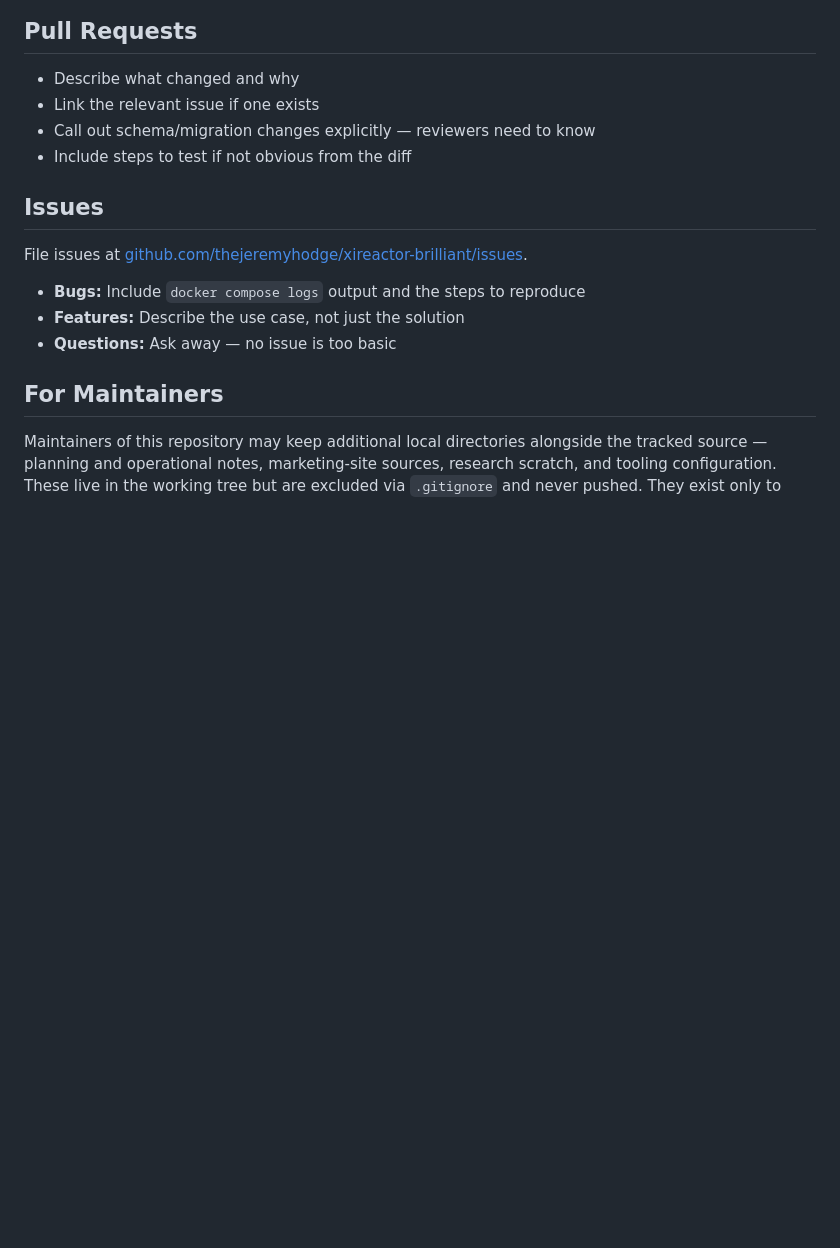
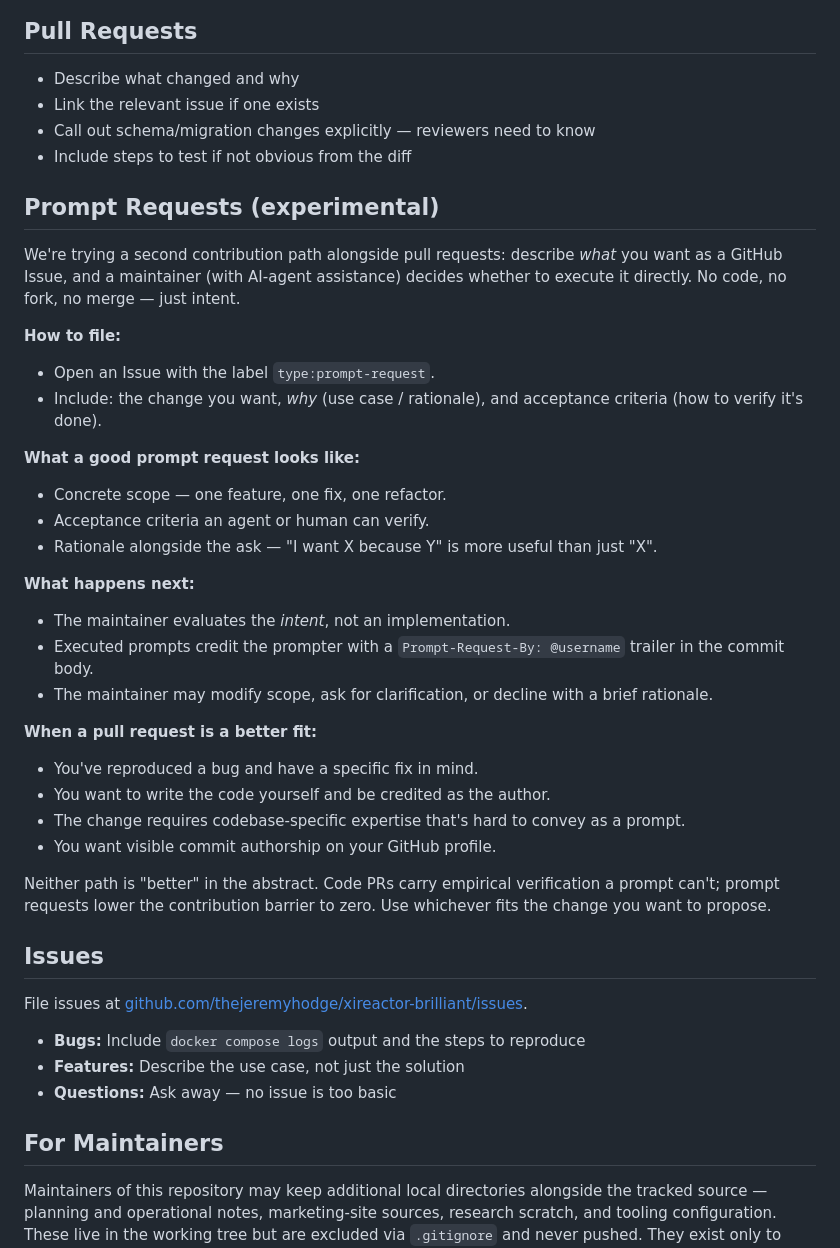
Before and after one commit to thejeremyhodge/xireactor-brilliant, a Markdown page: CONTRIBUTING.md, the part around the change. Drawn GitHub-style; blank space fills up the shorter version.

Commit message:
docs: introduce prompt-requests as experimental contribution path
Second contribution path alongside traditional PRs: contributors describe
intent in a GitHub Issue (label: type:prompt-request) and the maintainer
decides whether to execute directly. Lowers onboarding floor to zero for
contributors who have clear ideas but don't want to clone/fork.

Doc-only change — merging directly to main per CONTRIBUTING policy.

Co-Authored-By: Claude Opus 4.6 (1M context) <noreply@anthropic.com>

```diff
--- a/CONTRIBUTING.md
+++ b/CONTRIBUTING.md
@@ -70,6 +70,32 @@ chore: bump anthropic SDK to 0.40
 - Call out schema/migration changes explicitly — reviewers need to know
 - Include steps to test if not obvious from the diff
 
+## Prompt Requests (experimental)
+
+We're trying a second contribution path alongside pull requests: describe *what* you want as a GitHub Issue, and a maintainer (with AI-agent assistance) decides whether to execute it directly. No code, no fork, no merge — just intent.
+
+**How to file:**
+- Open an Issue with the label `type:prompt-request`.
+- Include: the change you want, *why* (use case / rationale), and acceptance criteria (how to verify it's done).
+
+**What a good prompt request looks like:**
+- Concrete scope — one feature, one fix, one refactor.
+- Acceptance criteria an agent or human can verify.
+- Rationale alongside the ask — "I want X because Y" is more useful than just "X".
+
+**What happens next:**
+- The maintainer evaluates the *intent*, not an implementation.
+- Executed prompts credit the prompter with a `Prompt-Request-By: @username` trailer in the commit body.
+- The maintainer may modify scope, ask for clarification, or decline with a brief rationale.
+
+**When a pull request is a better fit:**
+- You've reproduced a bug and have a specific fix in mind.
+- You want to write the code yourself and be credited as the author.
+- The change requires codebase-specific expertise that's hard to convey as a prompt.
+- You want visible commit authorship on your GitHub profile.
+
+Neither path is "better" in the abstract. Code PRs carry empirical verification a prompt can't; prompt requests lower the contribution barrier to zero. Use whichever fits the change you want to propose.
+
 ## Issues
 
 File issues at [github.com/thejeremyhodge/xireactor-brilliant/issues](https://github.com/thejeremyhodge/xireactor-brilliant/issues).
```
